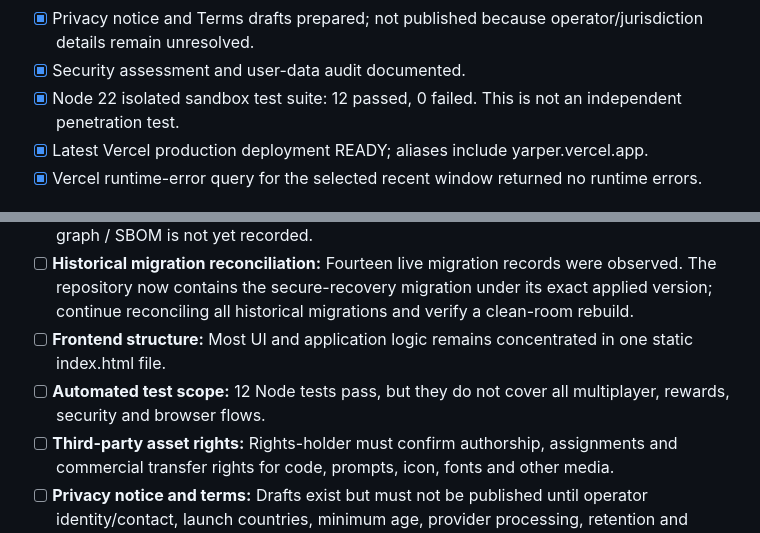
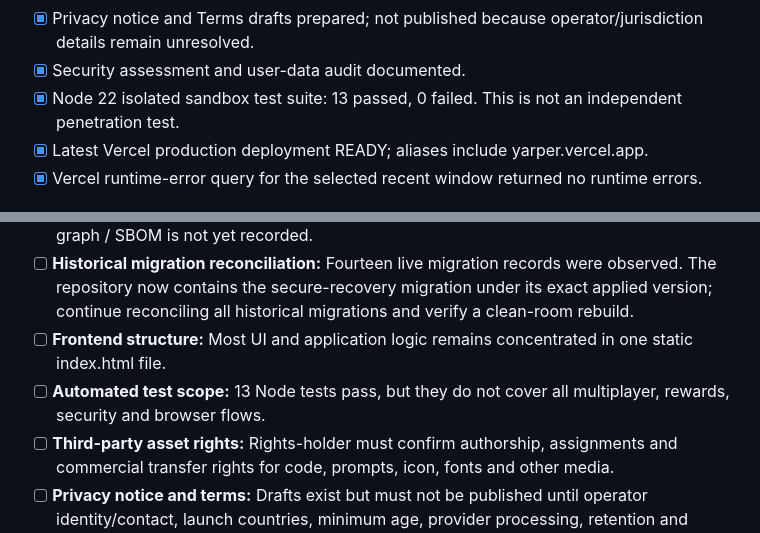
Before and after one commit to chloestyles70-afk/yarper, a Markdown page: docs/SALE_READINESS.md, 2 parts joined by grey strips. Drawn GitHub-style.

Commit message:
Update verification count to latest 13-test pass

```diff
--- a/docs/SALE_READINESS.md
+++ b/docs/SALE_READINESS.md
@@ -23,7 +23,7 @@ Audit date: 4 November 2026. Production deployment, Supabase migration/function
 - [x] Supabase JS SDK pinned to 2.118.0 (MIT).
 - [x] Privacy notice and Terms drafts prepared; not published because operator/jurisdiction details remain unresolved.
 - [x] Security assessment and user-data audit documented.
-- [x] Node 22 isolated sandbox test suite: 12 passed, 0 failed. This is not an independent penetration test.
+- [x] Node 22 isolated sandbox test suite: 13 passed, 0 failed. This is not an independent penetration test.
 - [x] Latest Vercel production deployment READY; aliases include yarper.vercel.app.
 - [x] Vercel runtime-error query for the selected recent window returned no runtime errors.
 
@@ -35,7 +35,7 @@ Audit date: 4 November 2026. Production deployment, Supabase migration/function
 - [ ] **Dependency inventory:** SDK version is pinned, but a full resolved transitive dependency graph / SBOM is not yet recorded.
 - [ ] **Historical migration reconciliation:** Fourteen live migration records were observed. The repository now contains the secure-recovery migration under its exact applied version; continue reconciling all historical migrations and verify a clean-room rebuild.
 - [ ] **Frontend structure:** Most UI and application logic remains concentrated in one static index.html file.
-- [ ] **Automated test scope:** 12 Node tests pass, but they do not cover all multiplayer, rewards, security and browser flows.
+- [ ] **Automated test scope:** 13 Node tests pass, but they do not cover all multiplayer, rewards, security and browser flows.
 - [ ] **Third-party asset rights:** Rights-holder must confirm authorship, assignments and commercial transfer rights for code, prompts, icon, fonts and other media.
 - [ ] **Privacy notice and terms:** Drafts exist but must not be published until operator identity/contact, launch countries, minimum age, provider processing, retention and governing law are completed and legally reviewed.
 - [ ] **Abandoned-room retention:** No automatic retention period for old room content is implemented.
```
